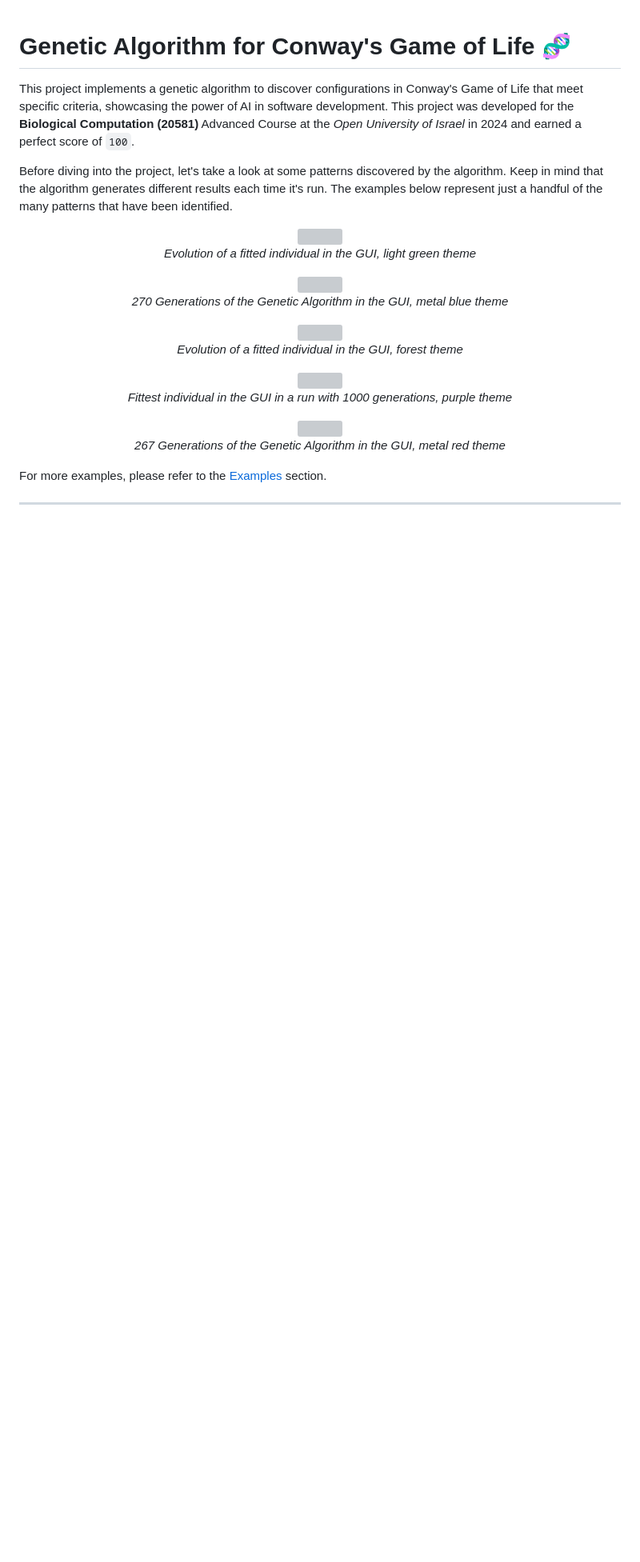
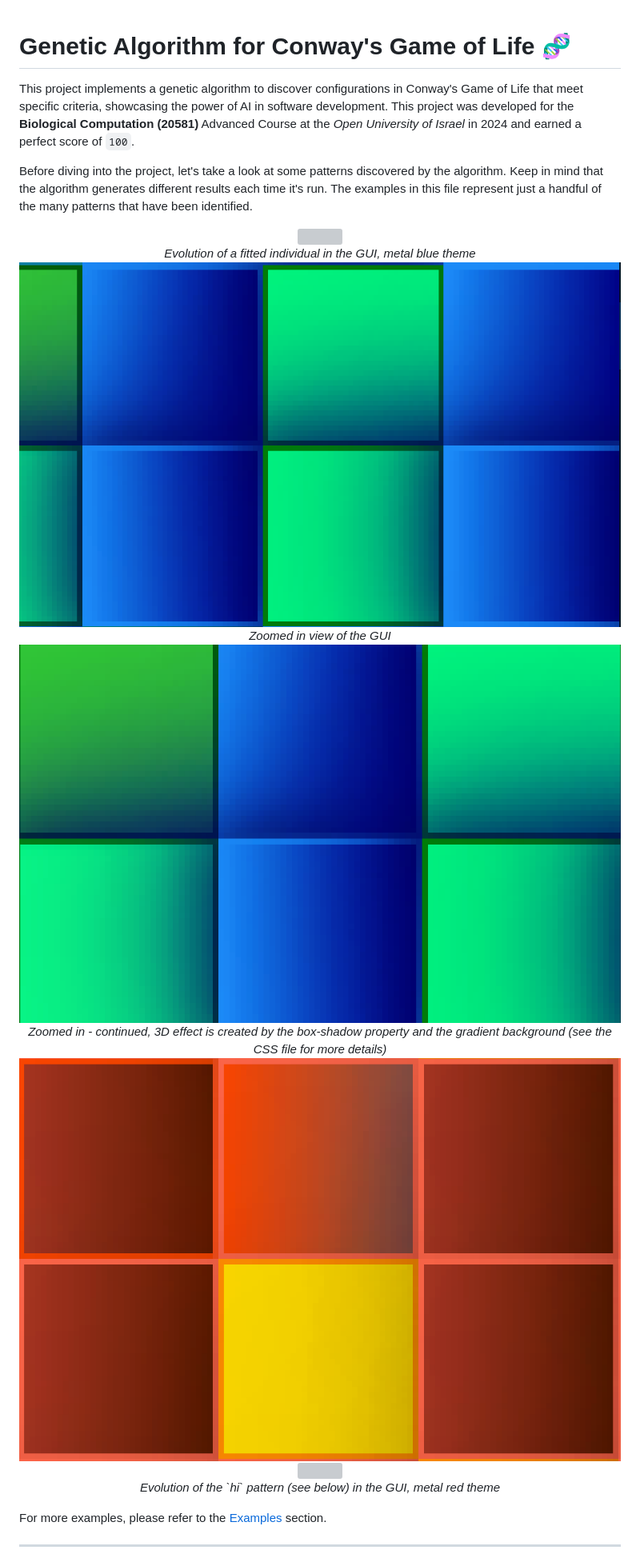
Before and after one commit to Dor-sketch/game-of-life-ai, a Markdown page: README.md, the part around one of its changes. Shown at 80% size. Rendered like a GitHub page; pictures changed too: images/gui_graphics_zoom1.png (added), images/gui_graphics_zoom2.png (added), images/gui_graphics_zoom3.png (added); blank space fills up the shorter version; grey boxes are pictures that could not be loaded.

```diff
--- a/README.md
+++ b/README.md
@@ -2,6 +2,6 @@
 
 This project implements a genetic algorithm to discover configurations in Conway's Game of Life that meet specific criteria, showcasing the power of AI in software development. This project was developed for the **Biological Computation (20581)** Advanced Course at the *Open University of Israel* in 2024 and earned a perfect score of `100`.
 
-Before diving into the project, let's take a look at some patterns discovered by the algorithm. Keep in mind that the algorithm generates different results each time it's run. The examples below represent just a handful of the many patterns that have been identified.
+Before diving into the project, let's take a look at some patterns discovered by the algorithm. Keep in mind that the algorithm generates different results each time it's run. The examples in this file represent just a handful of the many patterns that have been identified.
 
 <p align = "center">
@@ -9,31 +9,21 @@ Before diving into the project, let's take a look at some patterns discovered by
     <br>
-    <i>Evolution of a fitted individual in the GUI, light green theme</i>
-</p>
-
-<p align = "center">
-    <img src="./images/metal_blue.gif"
+    <i>Evolution of a fitted individual in the GUI, metal blue theme</i>
+    <br>
+    <img src="./images/gui_graphics_zoom2.png" width="800"/>
+    <br>
+    <i>Zoomed in view of the GUI</i>
+    <br>
+    <img src="./images/gui_graphics_zoom1.png"
     width="800"/>
     <br>
-    <i>270 Generations of the Genetic Algorithm in the GUI, metal blue theme</i>
-</p>
-
-<p align = "center">
-    <img src="./images/forest.gif"
+    <i>Zoomed in - continued, 3D effect is created by the box-shadow property and the gradient background (see the CSS file for more details)</i>
+    <br>
+    <img src="./images/gui_graphics_zoom3.png"
     width="800"/>
     <br>
-    <i>Evolution of a fitted individual in the GUI, forest theme</i>
-
-<p align = "center">
-    <img src="./images/individual_purple_long.gif"
-    width="800"/>
+    <img src="./images/new_metal_red.gif" width="800"/>
     <br>
-    <i>Fittest individual in the GUI in a run with 1000 generations, purple theme</i>
-</p>
-
-<p align = "center">
-    <img src="./images/metal_red.gif" width="800"/>
-    <br>
-    <i>267 Generations of the Genetic Algorithm in the GUI, metal red theme</i>
+    <i>Evolution of the `hi` pattern (see below) in the GUI, metal red theme</i>
 </p>
 
 For more examples, please refer to the [Examples](#examples) section.
```
Also changed, not shown: other parts of README.md (+38 -3 lines), 4 other files.
